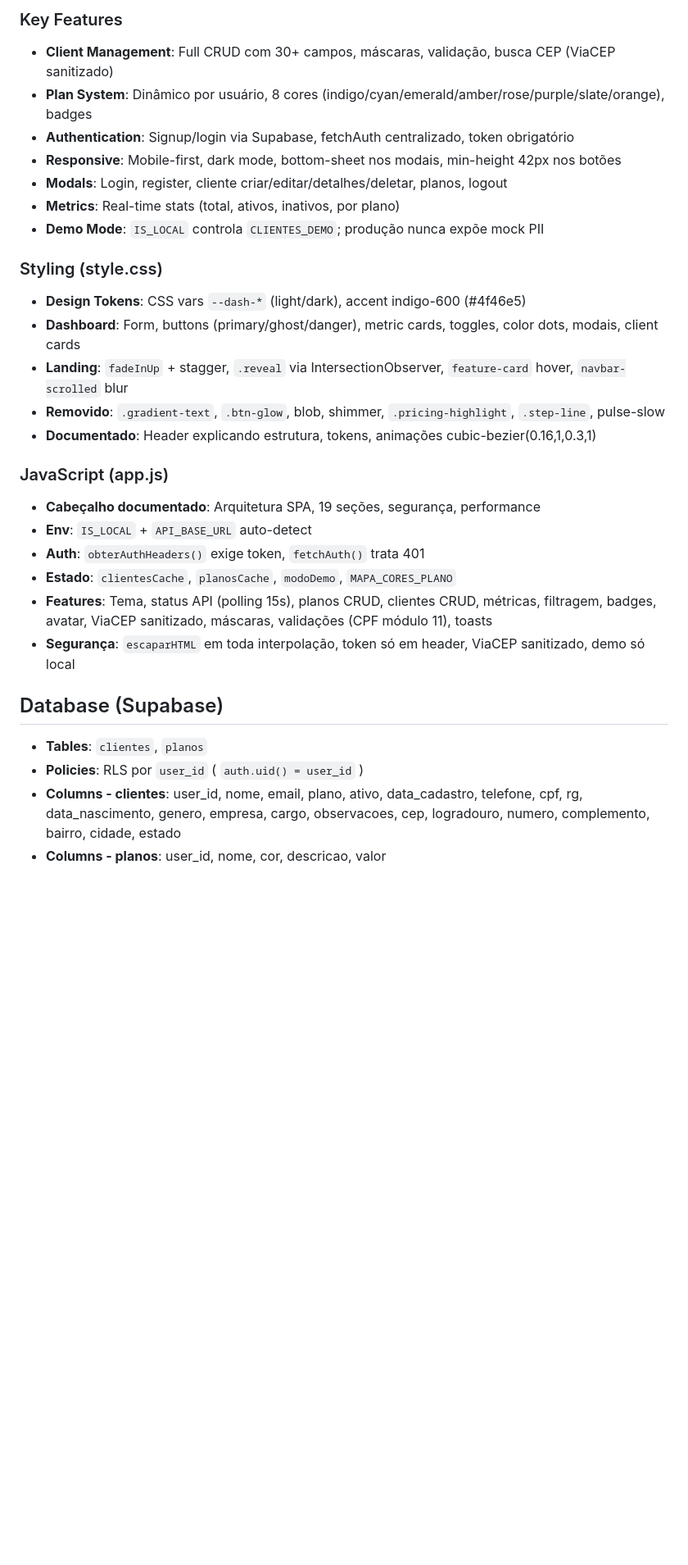
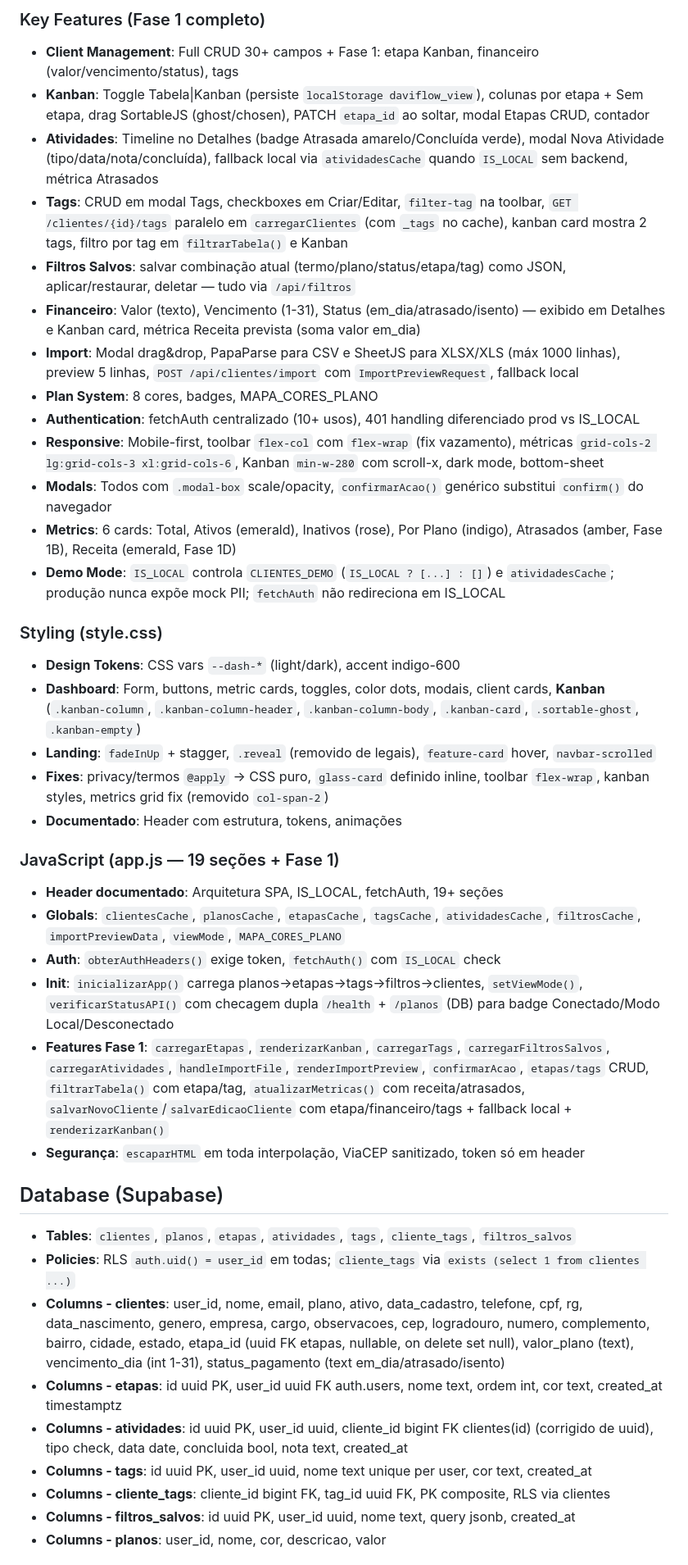
Before and after one commit to davifelixcosta10-ux/meu_crud_clientes, a Markdown page: context.md, the part around one of its changes. Shown at 82% size. Rendered like a GitHub page; blank space fills up the shorter version.

```diff
--- a/context.md
+++ b/context.md
@@ -67,31 +92,42 @@ app/
 
-### Key Features
-- **Client Management**: Full CRUD com 30+ campos, máscaras, validação, busca CEP (ViaCEP sanitizado)
-- **Plan System**: Dinâmico por usuário, 8 cores (indigo/cyan/emerald/amber/rose/purple/slate/orange), badges
-- **Authentication**: Signup/login via Supabase, fetchAuth centralizado, token obrigatório
-- **Responsive**: Mobile-first, dark mode, bottom-sheet nos modais, min-height 42px nos botões
-- **Modals**: Login, register, cliente criar/editar/detalhes/deletar, planos, logout
-- **Metrics**: Real-time stats (total, ativos, inativos, por plano)
-- **Demo Mode**: `IS_LOCAL` controla `CLIENTES_DEMO`; produção nunca expõe mock PII
+### Key Features (Fase 1 completo)
+- **Client Management**: Full CRUD 30+ campos + Fase 1: etapa Kanban, financeiro (valor/vencimento/status), tags
+- **Kanban**: Toggle Tabela|Kanban (persiste `localStorage daviflow_view`), colunas por etapa + Sem etapa, drag SortableJS (ghost/chosen), PATCH `etapa_id` ao soltar, modal Etapas CRUD, contador
+- **Atividades**: Timeline no Detalhes (badge Atrasada amarelo/Concluída verde), modal Nova Atividade (tipo/data/nota/concluída), fallback local via `atividadesCache` quando `IS_LOCAL` sem backend, métrica Atrasados
+- **Tags**: CRUD em modal Tags, checkboxes em Criar/Editar, `filter-tag` na toolbar, `GET /clientes/{id}/tags` paralelo em `carregarClientes` (com `_tags` no cache), kanban card mostra 2 tags, filtro por tag em `filtrarTabela()` e Kanban
+- **Filtros Salvos**: salvar combinação atual (termo/plano/status/etapa/tag) como JSON, aplicar/restaurar, deletar — tudo via `/api/filtros`
+- **Financeiro**: Valor (texto), Vencimento (1-31), Status (em_dia/atrasado/isento) — exibido em Detalhes e Kanban card, métrica Receita prevista (soma valor em_dia)
+- **Import**: Modal drag&drop, PapaParse para CSV e SheetJS para XLSX/XLS (máx 1000 linhas), preview 5 linhas, `POST /api/clientes/import` com `ImportPreviewRequest`, fallback local
+- **Plan System**: 8 cores, badges, MAPA_CORES_PLANO
+- **Authentication**: fetchAuth centralizado (10+ usos), 401 handling diferenciado prod vs IS_LOCAL
+- **Responsive**: Mobile-first, toolbar `flex-col` com `flex-wrap` (fix vazamento), métricas `grid-cols-2 lg:grid-cols-3 xl:grid-cols-6`, Kanban `min-w-280` com scroll-x, dark mode, bottom-sheet
+- **Modals**: Todos com `.modal-box` scale/opacity, `confirmarAcao()` genérico substitui `confirm()` do navegador
+- **Metrics**: 6 cards: Total, Ativos (emerald), Inativos (rose), Por Plano (indigo), Atrasados (amber, Fase 1B), Receita (emerald, Fase 1D)
+- **Demo Mode**: `IS_LOCAL` controla `CLIENTES_DEMO` (`IS_LOCAL ? [...] : []`) e `atividadesCache`; produção nunca expõe mock PII; `fetchAuth` não redireciona em IS_LOCAL
 
 ### Styling (style.css)
-- **Design Tokens**: CSS vars `--dash-*` (light/dark), accent indigo-600 (#4f46e5)
-- **Dashboard**: Form, buttons (primary/ghost/danger), metric cards, toggles, color dots, modais, client cards
-- **Landing**: `fadeInUp` + stagger, `.reveal` via IntersectionObserver, `feature-card` hover, `navbar-scrolled` blur
-- **Removido**: `.gradient-text`, `.btn-glow`, blob, shimmer, `.pricing-highlight`, `.step-line`, pulse-slow
-- **Documentado**: Header explicando estrutura, tokens, animações cubic-bezier(0.16,1,0.3,1)
+- **Design Tokens**: CSS vars `--dash-*` (light/dark), accent indigo-600
+- **Dashboard**: Form, buttons, metric cards, toggles, color dots, modais, client cards, **Kanban** (`.kanban-column`, `.kanban-column-header`, `.kanban-column-body`, `.kanban-card`, `.sortable-ghost`, `.kanban-empty`)
+- **Landing**: `fadeInUp` + stagger, `.reveal` (removido de legais), `feature-card` hover, `navbar-scrolled`
+- **Fixes**: privacy/termos `@apply` → CSS puro, `glass-card` definido inline, toolbar `flex-wrap`, kanban styles, metrics grid fix (removido `col-span-2`)
+- **Documentado**: Header com estrutura, tokens, animações
 
-### JavaScript (app.js)
-- **Cabeçalho documentado**: Arquitetura SPA, 19 seções, segurança, performance
-- **Env**: `IS_LOCAL` + `API_BASE_URL` auto-detect
-- **Auth**: `obterAuthHeaders()` exige token, `fetchAuth()` trata 401
-- **Estado**: `clientesCache`, `planosCache`, `modoDemo`, `MAPA_CORES_PLANO`
-- **Features**: Tema, status API (polling 15s), planos CRUD, clientes CRUD, métricas, filtragem, badges, avatar, ViaCEP sanitizado, máscaras, validações (CPF módulo 11), toasts
-- **Segurança**: `escaparHTML` em toda interpolação, token só em header, ViaCEP sanitizado, demo só local
+### JavaScript (app.js — 19 seções + Fase 1)
+- **Header documentado**: Arquitetura SPA, IS_LOCAL, fetchAuth, 19+ seções
+- **Globals**: `clientesCache`, `planosCache`, `etapasCache`, `tagsCache`, `atividadesCache`, `filtrosCache`, `importPreviewData`, `viewMode`, `MAPA_CORES_PLANO`
+- **Auth**: `obterAuthHeaders()` exige token, `fetchAuth()` com `IS_LOCAL` check
+- **Init**: `inicializarApp()` carrega planos→etapas→tags→filtros→clientes, `setViewMode()`, `verificarStatusAPI()` com checagem dupla `/health` + `/planos` (DB) para badge Conectado/Modo Local/Desconectado
+- **Features Fase 1**: `carregarEtapas`, `renderizarKanban`, `carregarTags`, `carregarFiltrosSalvos`, `carregarAtividades`, `handleImportFile`, `renderImportPreview`, `confirmarAcao`, `etapas/tags` CRUD, `filtrarTabela()` com etapa/tag, `atualizarMetricas()` com receita/atrasados, `salvarNovoCliente`/`salvarEdicaoCliente` com etapa/financeiro/tags + fallback local + `renderizarKanban()`
+- **Segurança**: `escaparHTML` em toda interpolação, ViaCEP sanitizado, token só em header
 
 ## Database (Supabase)
-- **Tables**: `clientes`, `planos`
-- **Policies**: RLS por `user_id` ( `auth.uid() = user_id` )
-- **Columns - clientes**: user_id, nome, email, plano, ativo, data_cadastro, telefone, cpf, rg, data_nascimento, genero, empresa, cargo, observacoes, cep, logradouro, numero, complemento, bairro, cidade, estado
+- **Tables**: `clientes`, `planos`, `etapas`, `atividades`, `tags`, `cliente_tags`, `filtros_salvos`
+- **Policies**: RLS `auth.uid() = user_id` em todas; `cliente_tags` via `exists (select 1 from clientes ...)`
+- **Columns - clientes**: user_id, nome, email, plano, ativo, data_cadastro, telefone, cpf, rg, data_nascimento, genero, empresa, cargo, observacoes, cep, logradouro, numero, complemento, bairro, cidade, estado, etapa_id (uuid FK etapas, nullable, on delete set null), valor_plano (text), vencimento_dia (int 1-31), status_pagamento (text em_dia/atrasado/isento)
+- **Columns - etapas**: id uuid PK, user_id uuid FK auth.users, nome text, ordem int, cor text, created_at timestamptz
+- **Columns - atividades**: id uuid PK, user_id uuid, cliente_id bigint FK clientes(id) (corrigido de uuid), tipo check, data date, concluida bool, nota text, created_at
+- **Columns - tags**: id uuid PK, user_id uuid, nome text unique per user, cor text, created_at
+- **Columns - cliente_tags**: cliente_id bigint FK, tag_id uuid FK, PK composite, RLS via clientes
+- **Columns - filtros_salvos**: id uuid PK, user_id uuid, nome text, query jsonb, created_at
 - **Columns - planos**: user_id, nome, cor, descricao, valor
 
```
Also changed, not shown: other parts of context.md (+134 -120 lines).
